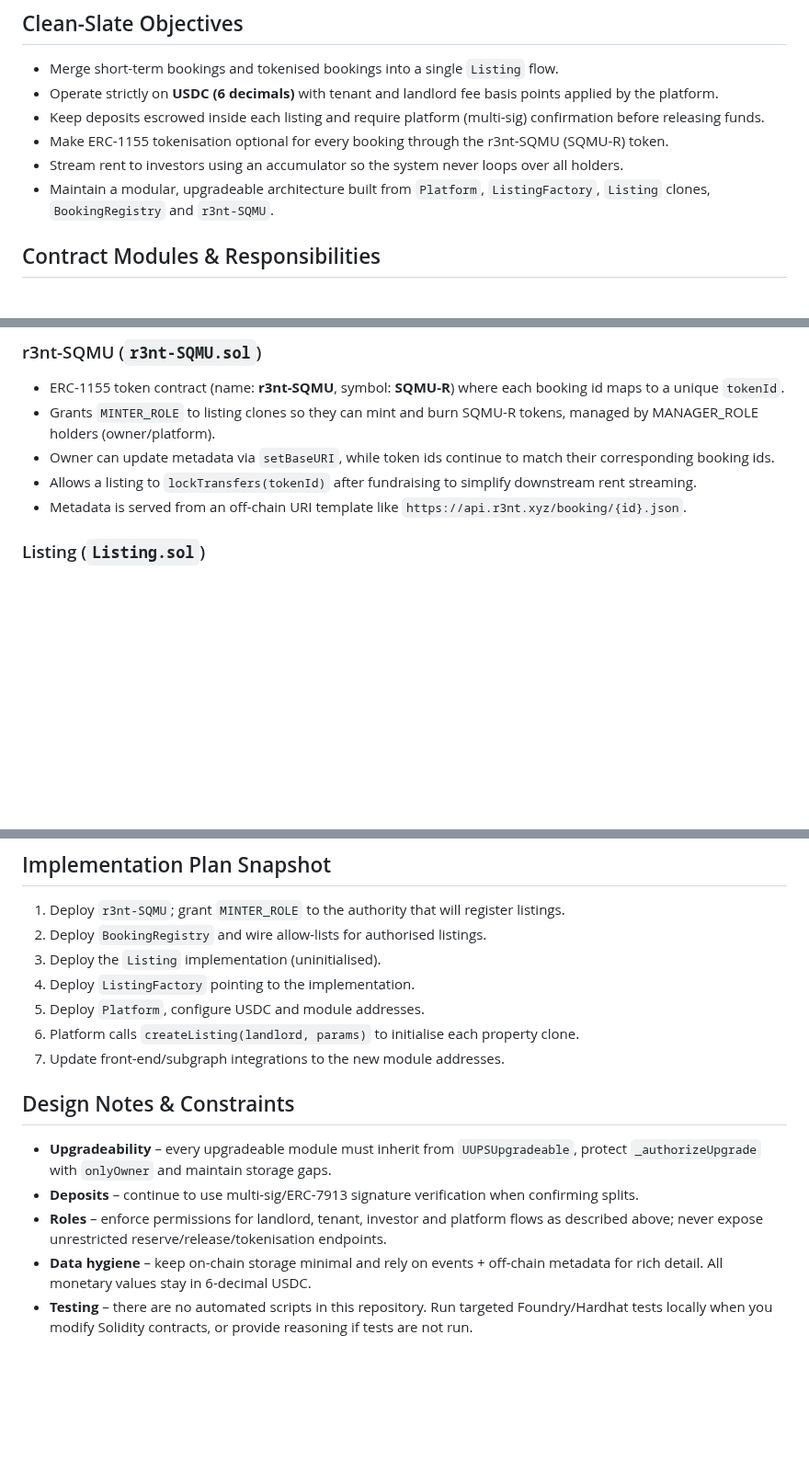
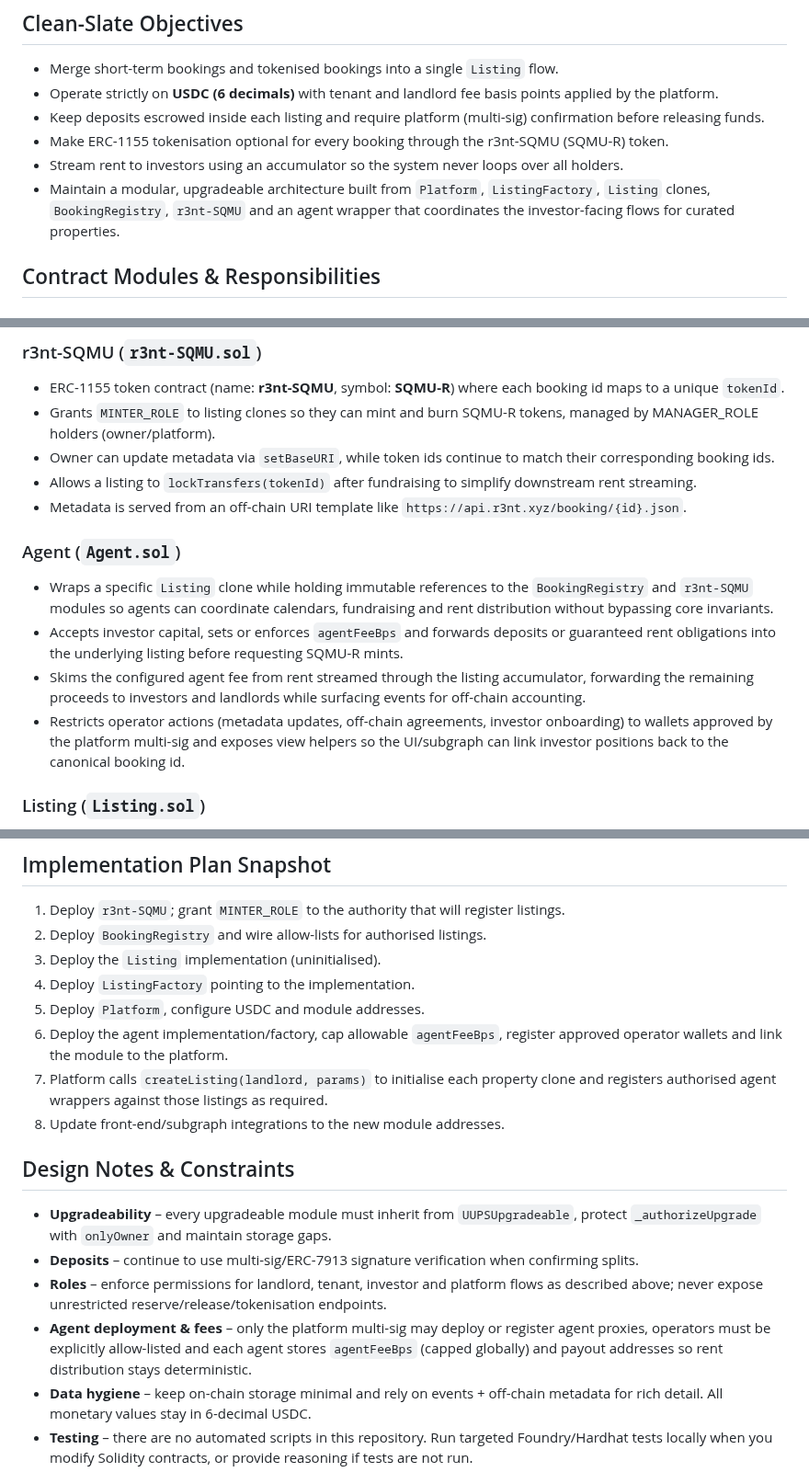
Before and after one commit to NP-Vincent/r3nt, a Markdown page: AGENTS.md, 3 parts joined by grey strips. Shown at 92% size. GitHub-like rendering; blank space fills up the shorter version.

```diff
--- a/AGENTS.md
+++ b/AGENTS.md
@@ -14,7 +14,8 @@ work remains consistent, upgradeable and easy to reason about.
 - Make ERC-1155 tokenisation optional for every booking through the r3nt-SQMU (SQMU-R) token.
 - Stream rent to investors using an accumulator so the system never loops over all holders.
 - Maintain a modular, upgradeable architecture built from `Platform`, `ListingFactory`,
-  `Listing` clones, `BookingRegistry` and `r3nt-SQMU`.
+  `Listing` clones, `BookingRegistry`, `r3nt-SQMU` and an agent wrapper that coordinates the
+  investor-facing flows for curated properties.
 
 ## Contract Modules & Responsibilities
 ### Platform (`Platform.sol`)
@@ -54,6 +55,18 @@ work remains consistent, upgradeable and easy to reason about.
 - Allows a listing to `lockTransfers(tokenId)` after fundraising to simplify downstream rent
   streaming.
 - Metadata is served from an off-chain URI template like `https://api.r3nt.xyz/booking/{id}.json`.
+
+### Agent (`Agent.sol`)
+- Wraps a specific `Listing` clone while holding immutable references to the `BookingRegistry` and
+  `r3nt-SQMU` modules so agents can coordinate calendars, fundraising and rent distribution without
+  bypassing core invariants.
+- Accepts investor capital, sets or enforces `agentFeeBps` and forwards deposits or guaranteed rent
+  obligations into the underlying listing before requesting SQMU-R mints.
+- Skims the configured agent fee from rent streamed through the listing accumulator, forwarding the
+  remaining proceeds to investors and landlords while surfacing events for off-chain accounting.
+- Restricts operator actions (metadata updates, off-chain agreements, investor onboarding) to
+  wallets approved by the platform multi-sig and exposes view helpers so the UI/subgraph can link
+  investor positions back to the canonical booking id.
 
 ### Listing (`Listing.sol`)
 - Cloneable per-property contract initialised with landlord, platform, registry and r3nt-SQMU
@@ -117,8 +130,11 @@ Key events to retain/emit: `BookingCreated`, `DepositSplitProposed`, `DepositRel
 3. Deploy the `Listing` implementation (uninitialised).
 4. Deploy `ListingFactory` pointing to the implementation.
 5. Deploy `Platform`, configure USDC and module addresses.
-6. Platform calls `createListing(landlord, params)` to initialise each property clone.
-7. Update front-end/subgraph integrations to the new module addresses.
+6. Deploy the agent implementation/factory, cap allowable `agentFeeBps`, register approved operator
+   wallets and link the module to the platform.
+7. Platform calls `createListing(landlord, params)` to initialise each property clone and registers
+   authorised agent wrappers against those listings as required.
+8. Update front-end/subgraph integrations to the new module addresses.
 
 ## Design Notes & Constraints
 - **Upgradeability** – every upgradeable module must inherit from `UUPSUpgradeable`, protect
@@ -126,6 +142,9 @@ Key events to retain/emit: `BookingCreated`, `DepositSplitProposed`, `DepositRel
 - **Deposits** – continue to use multi-sig/ERC-7913 signature verification when confirming splits.
 - **Roles** – enforce permissions for landlord, tenant, investor and platform flows as described
   above; never expose unrestricted reserve/release/tokenisation endpoints.
+- **Agent deployment & fees** – only the platform multi-sig may deploy or register agent proxies,
+  operators must be explicitly allow-listed and each agent stores `agentFeeBps` (capped globally)
+  and payout addresses so rent distribution stays deterministic.
 - **Data hygiene** – keep on-chain storage minimal and rely on events + off-chain metadata for rich
   detail. All monetary values stay in 6-decimal USDC.
 - **Testing** – there are no automated scripts in this repository. Run targeted Foundry/Hardhat
```
Also changed, not shown: README.md (+52 -0 lines).
